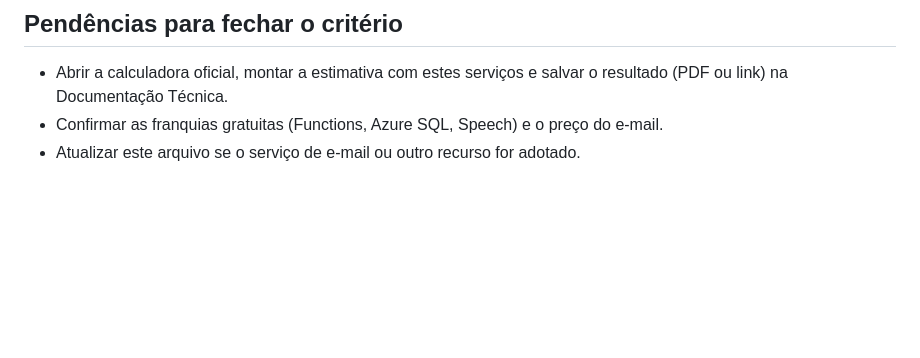
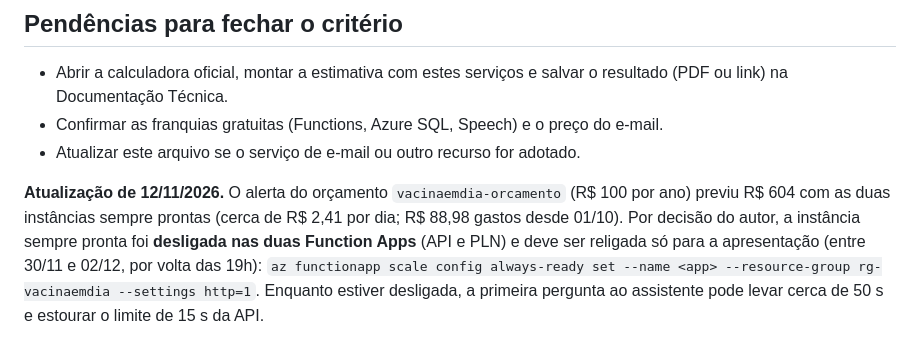
Before and after one commit to edukamoz/vacina-em-dia, a Markdown page: docs/16-custos-azure.md, the part around the change. Rendered like a GitHub page; blank space fills up the shorter version.

Commit message:
docs: registra a instância sempre pronta desligada e como religar para a apresentação (#251)

```diff
--- a/docs/16-custos-azure.md
+++ b/docs/16-custos-azure.md
@@ -62,3 +62,5 @@ A API limita a taxa de requisições (resposta 429): espaçar as consultas.
 - Abrir a calculadora oficial, montar a estimativa com estes serviços e salvar o resultado (PDF ou link) na Documentação Técnica.
 - Confirmar as franquias gratuitas (Functions, Azure SQL, Speech) e o preço do e-mail.
 - Atualizar este arquivo se o serviço de e-mail ou outro recurso for adotado.
+
+**Atualização de 12/11/2026.** O alerta do orçamento `vacinaemdia-orcamento` (R$ 100 por ano) previu R$ 604 com as duas instâncias sempre prontas (cerca de R$ 2,41 por dia; R$ 88,98 gastos desde 01/10). Por decisão do autor, a instância sempre pronta foi **desligada nas duas Function Apps** (API e PLN) e deve ser religada só para a apresentação (entre 30/11 e 02/12, por volta das 19h): `az functionapp scale config always-ready set --name <app> --resource-group rg-vacinaemdia --settings http=1`. Enquanto estiver desligada, a primeira pergunta ao assistente pode levar cerca de 50 s e estourar o limite de 15 s da API.
```
Also changed, not shown: docs/08-infraestrutura-azure.md (+1 -1 lines).
